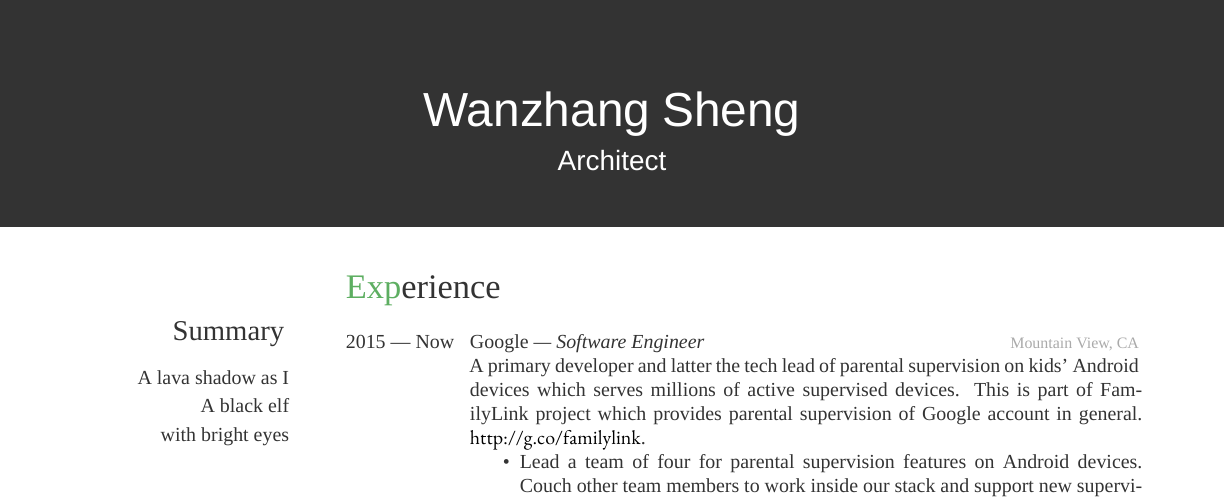
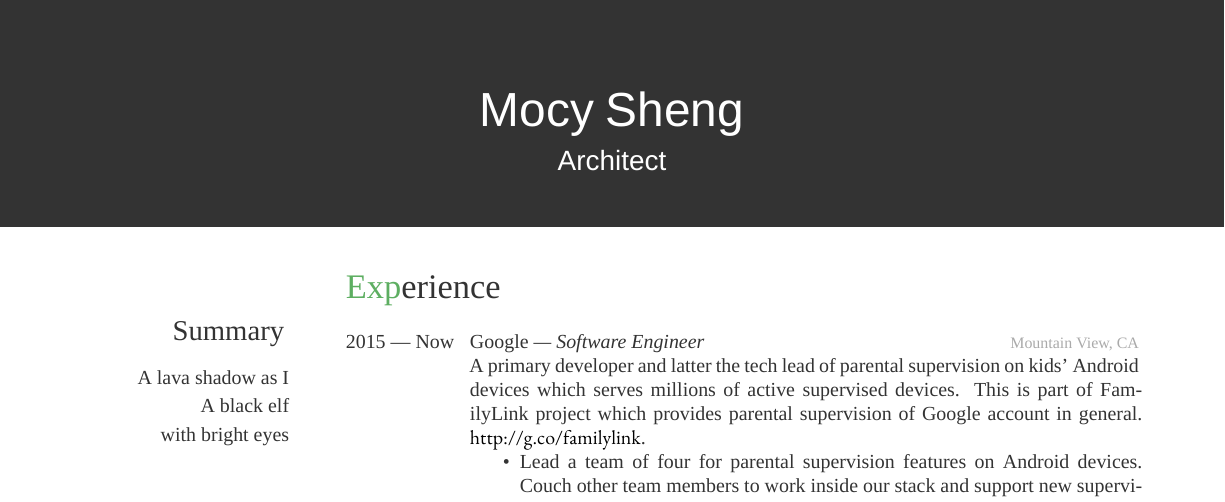
Before and after one commit to ranmocy/ranmocy, a LaTeX CV (CV.tex): part of page 1 of 2, cut so that both start at the same text. Compiled offline with XeLaTeX; a missing font is replaced by an installed copy or a similar font.

Commit message:
update name

```diff
--- a/CV.tex
+++ b/CV.tex
@@ -3,7 +3,7 @@
 % this template for printing
 \begin{document}
 
-\header{Wanzhang}{Sheng}{Architect}
+\header{Mocy}{Sheng}{Architect}
 
 % ----------------------------------------------------------------------------------------
 % SIDEBAR SECTION
```
Also changed, not shown: CV.pdf.
